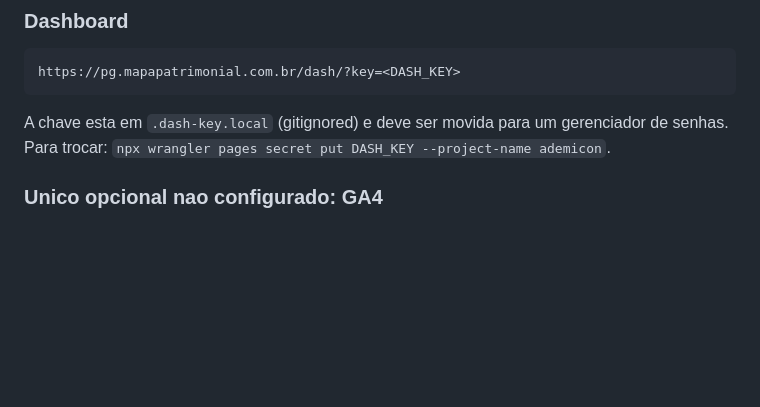
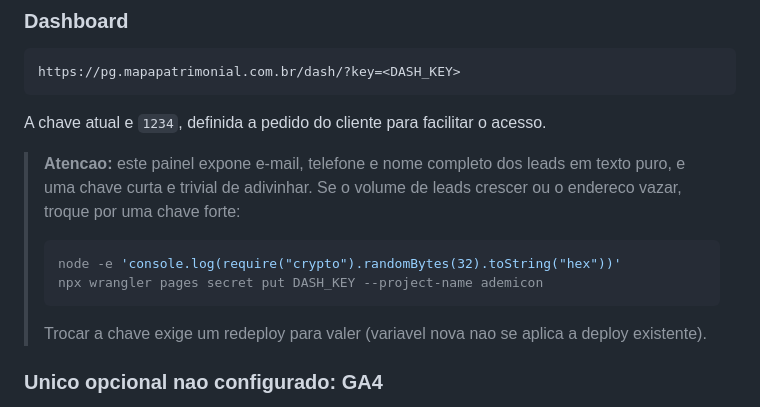
Before and after one commit to lucassantiagopsae-dotcom/Ademicon, a Markdown page: TRACKING.md, the part around the change. Rendered like a GitHub page; blank space fills up the shorter version.

Commit message:
Note the dashboard key choice and how to rotate it
Co-Authored-By: Claude Opus 5 <noreply@anthropic.com>

````diff
--- a/TRACKING.md
+++ b/TRACKING.md
@@ -88,9 +88,19 @@ la, e e esperado.
 https://pg.mapapatrimonial.com.br/dash/?key=<DASH_KEY>
 ```
 
-A chave esta em `.dash-key.local` (gitignored) e deve ser movida para um
-gerenciador de senhas. Para trocar: `npx wrangler pages secret put DASH_KEY
---project-name ademicon`.
+A chave atual e `1234`, definida a pedido do cliente para facilitar o acesso.
+
+> **Atencao:** este painel expone e-mail, telefone e nome completo dos leads em
+> texto puro, e uma chave curta e trivial de adivinhar. Se o volume de leads
+> crescer ou o endereco vazar, troque por uma chave forte:
+>
+> ```bash
+> node -e 'console.log(require("crypto").randomBytes(32).toString("hex"))'
+> npx wrangler pages secret put DASH_KEY --project-name ademicon
+> ```
+>
+> Trocar a chave exige um redeploy para valer (variavel nova nao se aplica a
+> deploy existente).
 
 ### Unico opcional nao configurado: GA4
 
````
